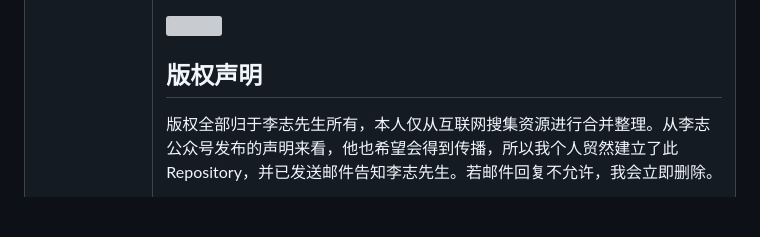
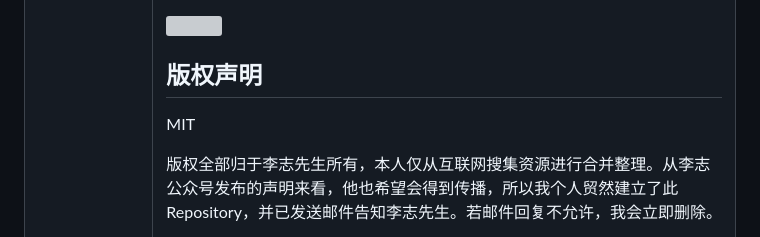
Before and after one commit to turkyden/lizhi, a Markdown page: README.md, the part around the change. GitHub-like rendering; blank space fills up the shorter version; grey boxes are pictures that could not be loaded.

```diff
--- a/README.md
+++ b/README.md
@@ -125,6 +125,8 @@ npm run start
 
 ## 版权声明
 
+MIT
+
 版权全部归于李志先生所有，本人仅从互联网搜集资源进行合并整理。从李志公众号发布的声明来看，他也希望会得到传播，所以我个人贸然建立了此 Repository，并已发送邮件告知李志先生。若邮件回复不允许，我会立即删除。
 
 [MIT](./LICENSE) & Copyright © 1998 - 2022 LiZhi. All Rights Reserveds.
```
